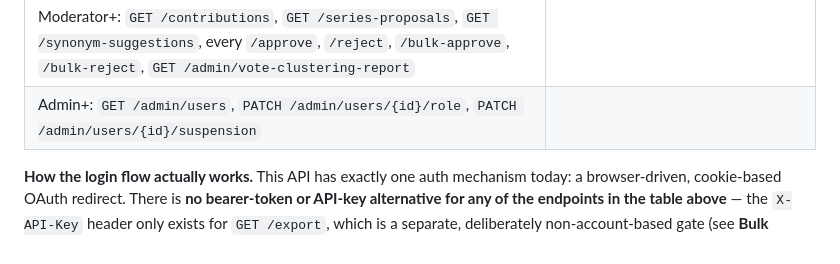
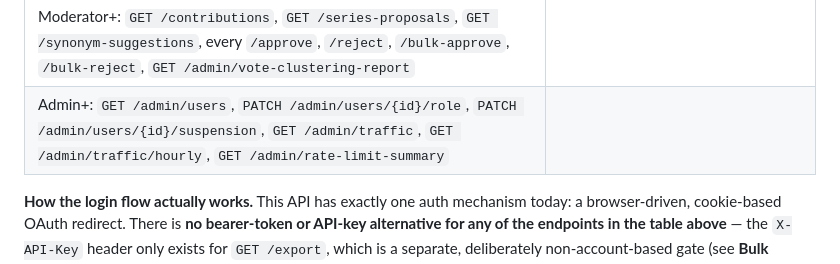
Before and after one commit to Napandee/AniFillerPedia, a Markdown page: docs/API.md, the part around the change. Drawn GitHub-style.

```diff
--- a/docs/API.md
+++ b/docs/API.md
@@ -44,7 +44,7 @@ to one caller's own data:
 | `GET /users/me`, `GET /users/me/export`, `DELETE /users/me` | |
 | `GET /settings/link/{provider}` | `GET /license`, `GET /privacy`, `GET /tos` |
 | Moderator+: `GET /contributions`, `GET /series-proposals`, `GET /synonym-suggestions`, every `/approve`, `/reject`, `/bulk-approve`, `/bulk-reject`, `GET /admin/vote-clustering-report` | |
-| Admin+: `GET /admin/users`, `PATCH /admin/users/{id}/role`, `PATCH /admin/users/{id}/suspension` | |
+| Admin+: `GET /admin/users`, `PATCH /admin/users/{id}/role`, `PATCH /admin/users/{id}/suspension`, `GET /admin/traffic`, `GET /admin/traffic/hourly`, `GET /admin/rate-limit-summary` | |
 
 **How the login flow actually works.** This API has exactly one auth
 mechanism today: a browser-driven, cookie-based OAuth redirect. There is
```
Also changed, not shown: docs/decisions.md (+20 -0 lines).
